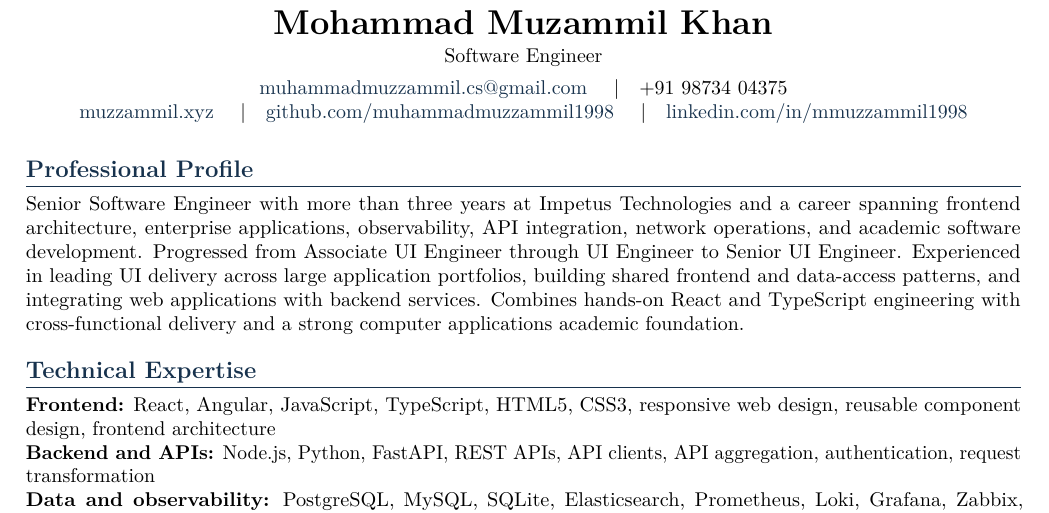
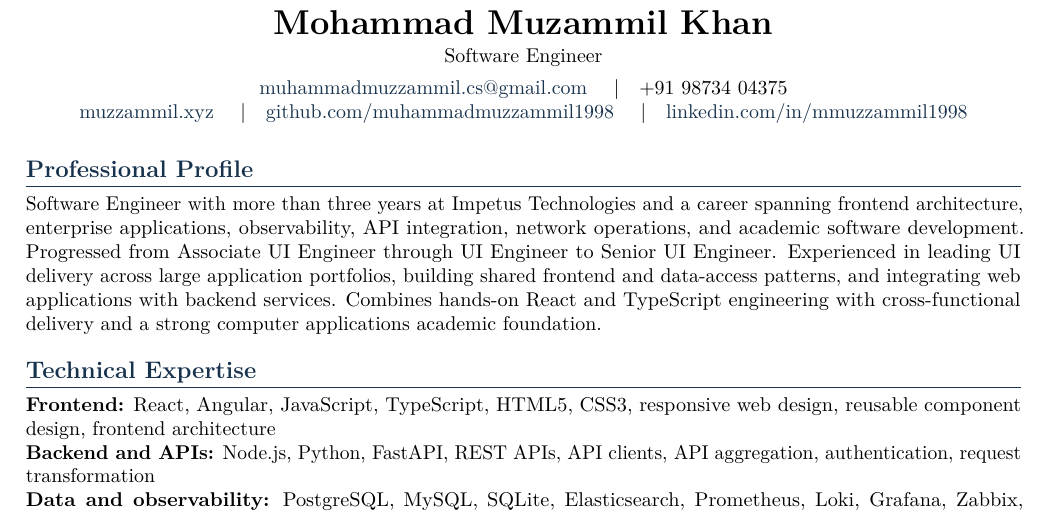
Before and after one commit to muhammadmuzzammil1998/Resume, a LaTeX CV (cv.tex, which reads sections/cv/summary.tex): part of page 1 of 3, cut so that both start at the same text. Compiled offline with pdfLaTeX.

Commit message:
Update job title from Senior to Software Engineer

```diff
--- a/sections/cv/summary.tex
+++ b/sections/cv/summary.tex
@@ -1,5 +1,5 @@
 \section{Professional Profile}
-Senior Software Engineer with more than three years at Impetus Technologies and a
+Software Engineer with more than three years at Impetus Technologies and a
 career spanning frontend architecture, enterprise applications, observability,
 API integration, network operations, and academic software development.
 Progressed from Associate UI Engineer through UI Engineer to Senior UI
```
